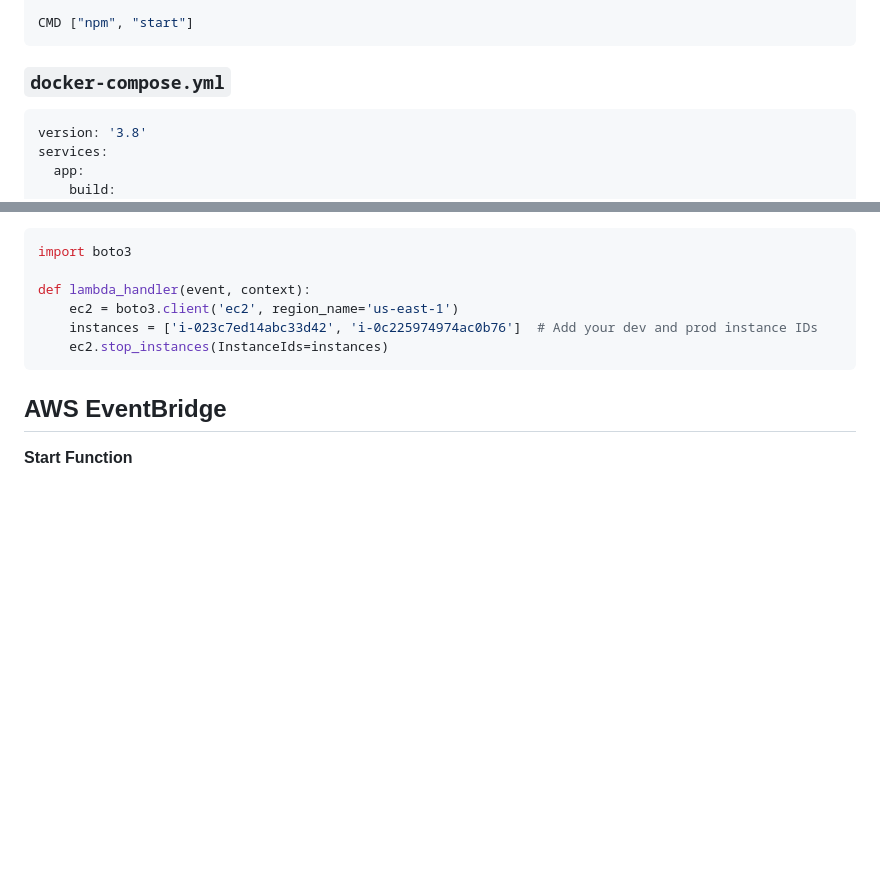
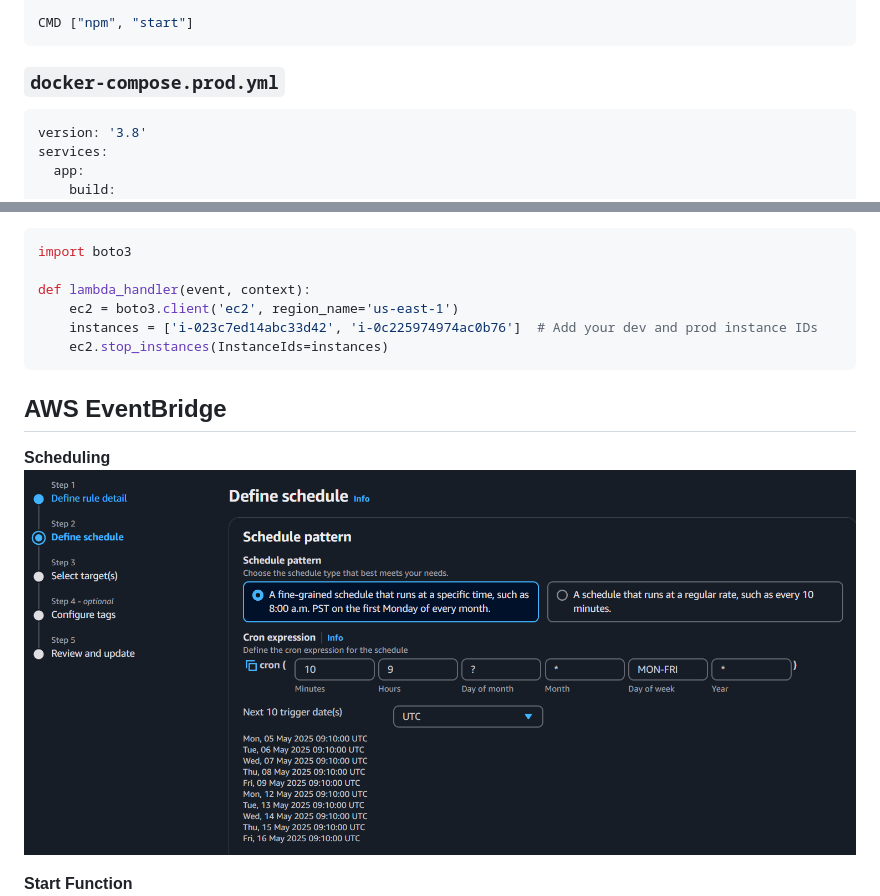
Before and after one commit to fzmubin98/Docker-multi-stage, a Markdown page: README.md, 2 parts joined by grey strips. GitHub-like rendering; blank space fills up the shorter version.

Commit message:
Updated Eventbridge scheduling image

````diff
--- a/README.md
+++ b/README.md
@@ -109,7 +109,7 @@ USER appuser
 CMD ["npm", "start"]
 ```
 
-### `docker-compose.yml`
+### `docker-compose.prod.yml`
 
 ```yaml
 version: '3.8'
@@ -303,6 +303,9 @@ def lambda_handler(event, context):
 ```
 
 ## AWS EventBridge
+**Scheduling**
+![alt text](image.png)
+
 **Start Function**
 ![alt text](image-2.png)
 
````
